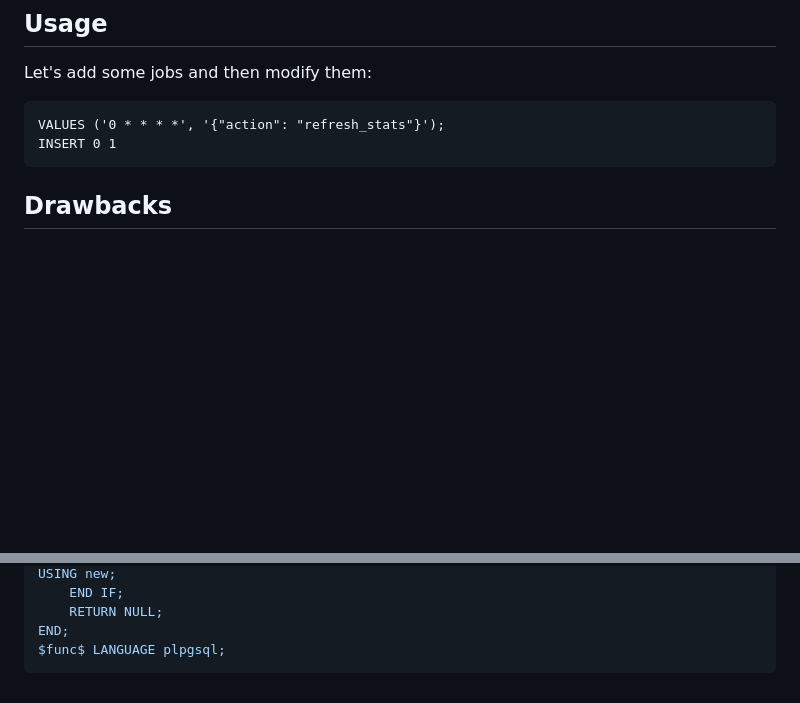
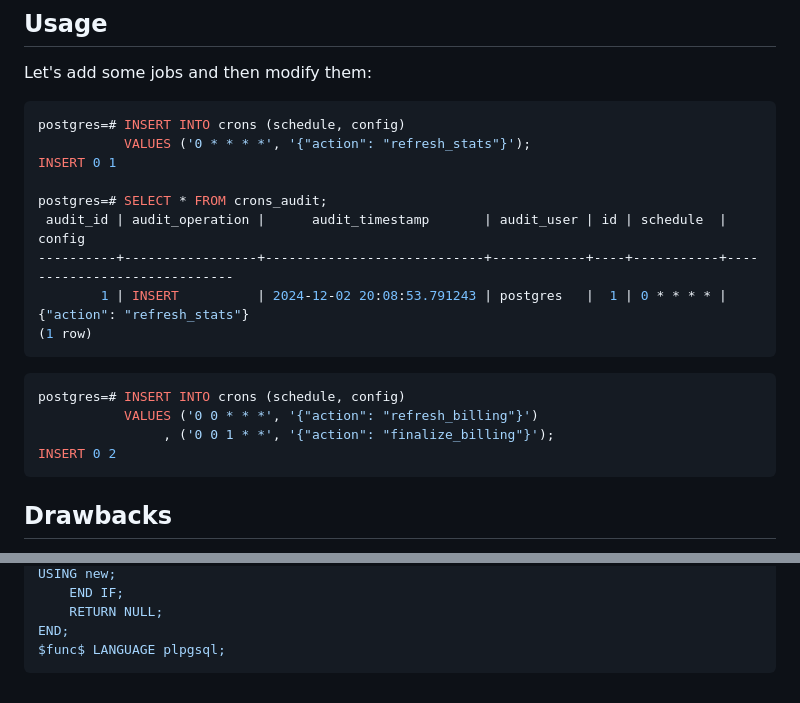
Before and after one commit to emmercm/www, a Markdown page: src/blog/_postgres-audit-triggers.md, 2 parts joined by grey strips. Rendered like a GitHub page; blank space fills up the shorter version.

Commit message:
src/blog/_postgres-audit-triggers.md updated from https://stackedit.io/

````diff
--- a/src/blog/_postgres-audit-triggers.md
+++ b/src/blog/_postgres-audit-triggers.md
@@ -110,9 +110,23 @@ EXECUTE FUNCTION audit_trigger();
 
 Let's add some jobs and then modify them:
 
-```sqlpostgres=# INSERT INTO crons (schedule, config)
-VALUES ('0 * * * *', '{"action": "refresh_stats"}');
+```shell
+postgres=# INSERT INTO crons (schedule, config)
+           VALUES ('0 * * * *', '{"action": "refresh_stats"}');
 INSERT 0 1
+
+postgres=# SELECT * FROM crons_audit;
+ audit_id | audit_operation |      audit_timestamp       | audit_user | id | schedule  |           config
+----------+-----------------+----------------------------+------------+----+-----------+-----------------------------
+        1 | INSERT          | 2024-12-02 20:08:53.791243 | postgres   |  1 | 0 * * * * | {"action": "refresh_stats"}
+(1 row)
+```
+
+```shell
+postgres=# INSERT INTO crons (schedule, config)
+           VALUES ('0 0 * * *', '{"action": "refresh_billing"}')
+                , ('0 0 1 * *', '{"action": "finalize_billing"}');
+INSERT 0 2
 ```
 
 ## Drawbacks
@@ -138,6 +152,6 @@ END;
 $func$ LANGUAGE plpgsql;
 ```
 <!--stackedit_data:
-eyJoaXN0b3J5IjpbLTU4NDQ4ODYzMiwtMTgxMjkwNzY5NSwtMT
+eyJoaXN0b3J5IjpbMTgzNDQ4NDM5NCwtMTgxMjkwNzY5NSwtMT
 Y4MzI5Mzc4OSwtMTQzNjA5NTg1MiwtNjMzNDUyOTE2XX0=
 -->
````
